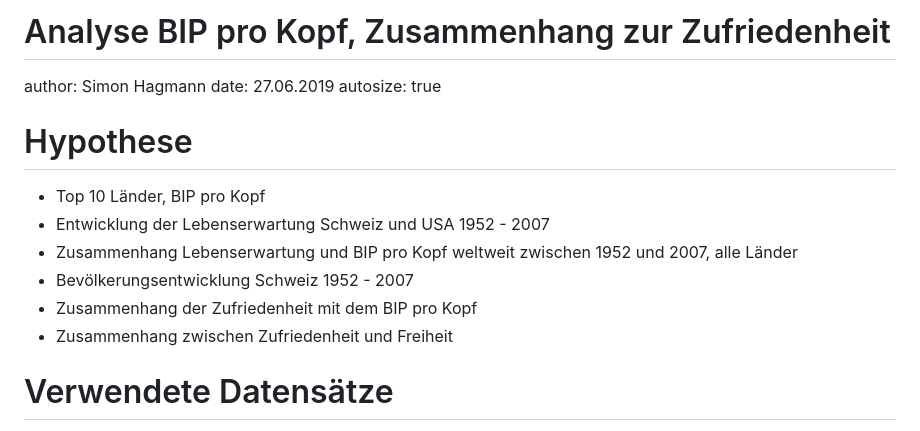
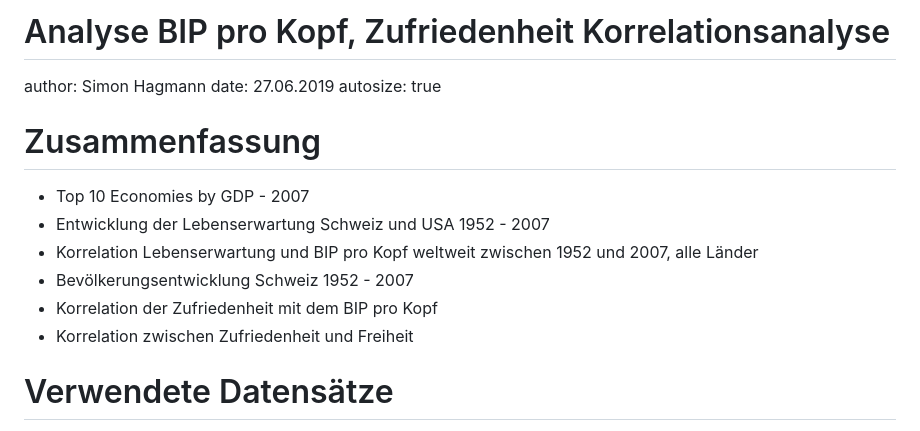
Before and after one commit to hagmann/data-science-country-stats, a Markdown page: Transferarbeit-Praesentation.md, the part around the change printed below. Rendered like a GitHub page.

Commit message:
korrekturen

```diff
--- a/Transferarbeit-Praesentation.md
+++ b/Transferarbeit-Praesentation.md
@@ -1,4 +1,4 @@
-Analyse BIP pro Kopf, Zusammenhang zur Zufriedenheit
+Analyse BIP pro Kopf, Zufriedenheit Korrelationsanalyse
 ========================================================
 author: Simon Hagmann
 date: 27.06.2019
@@ -6,15 +6,15 @@ autosize: true
 
 
 
-Hypothese
+Zusammenfassung
 ========================================================
 
-- Top 10 Länder, BIP pro Kopf
+- Top 10 Economies by GDP - 2007
 - Entwicklung der Lebenserwartung Schweiz und USA 1952 - 2007
-- Zusammenhang Lebenserwartung und BIP pro Kopf weltweit zwischen 1952 und 2007, alle Länder
+- Korrelation Lebenserwartung und BIP pro Kopf weltweit zwischen 1952 und 2007, alle Länder
 - Bevölkerungsentwicklung Schweiz 1952 - 2007
-- Zusammenhang der Zufriedenheit mit dem BIP pro Kopf
-- Zusammenhang zwischen Zufriedenheit und Freiheit
+- Korrelation der Zufriedenheit mit dem BIP pro Kopf
+- Korrelation zwischen Zufriedenheit und Freiheit
 
 
 
```
Also changed, not shown: other parts of Transferarbeit-Praesentation.md (+12 -2 lines), Transferarbeit-Praesentation-figure/unnamed-chunk-6-1.png, Transferarbeit-Praesentation-figure/unnamed-chunk-8-1.png (added), 1 other file.
